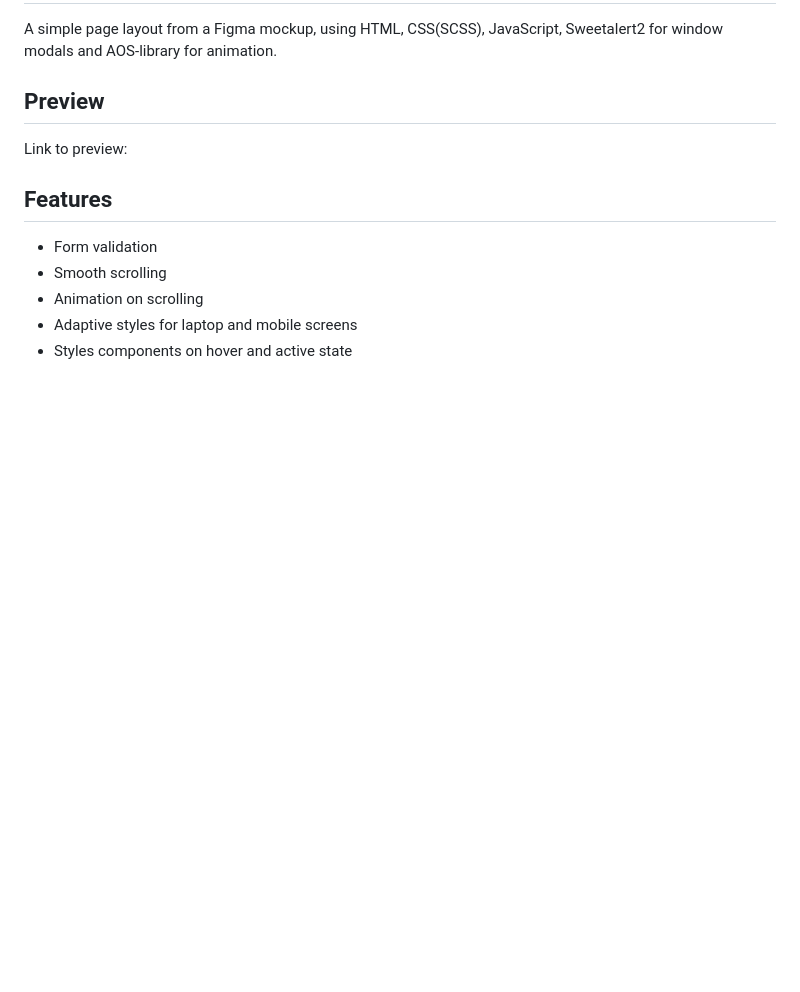
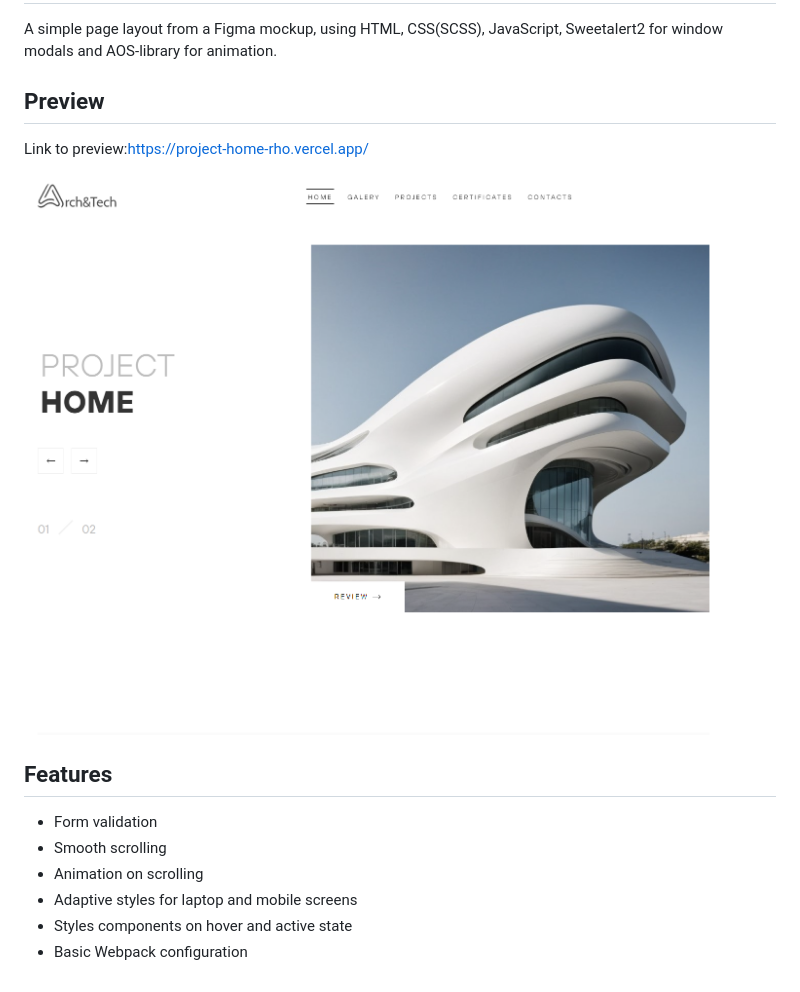
Before and after one commit to LanaVol/project-home, a Markdown page: README.md, the part around the change. GitHub-like rendering; pictures changed too: src/image/image.png (added); blank space fills up the shorter version.

Commit message:
add link and image preview

```diff
--- a/README.md
+++ b/README.md
@@ -4,7 +4,9 @@ A simple page layout from a Figma mockup, using HTML, CSS(SCSS), JavaScript, Swe
 
 ## Preview
 
-Link to preview:
+Link to preview:https://project-home-rho.vercel.app/
+
+![Alt text](./src/image/image.png)
 
 ## Features
 
@@ -13,3 +15,4 @@ Link to preview:
 - Animation on scrolling
 - Adaptive styles for laptop and mobile screens
 - Styles components on hover and active state
+- Basic Webpack configuration
```
